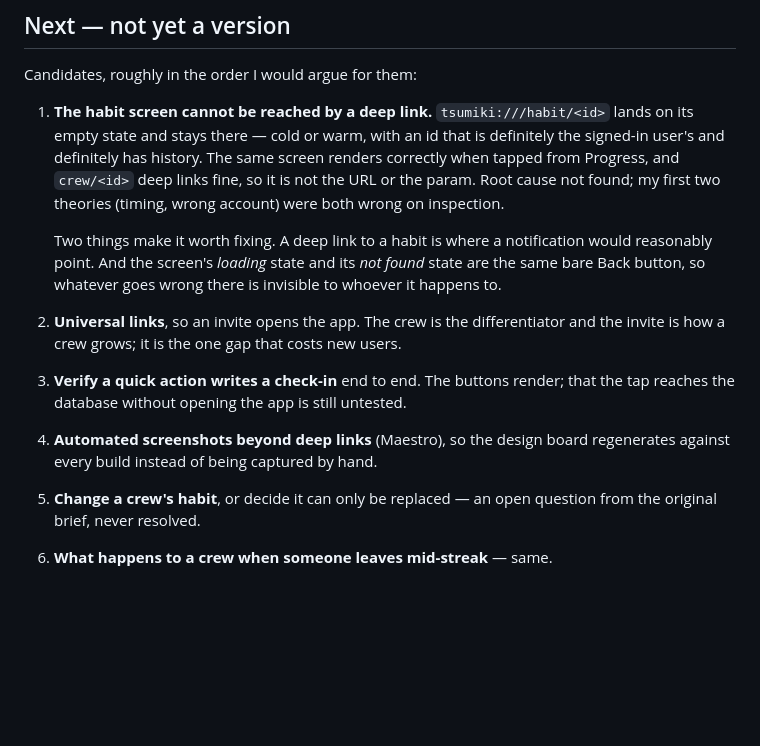
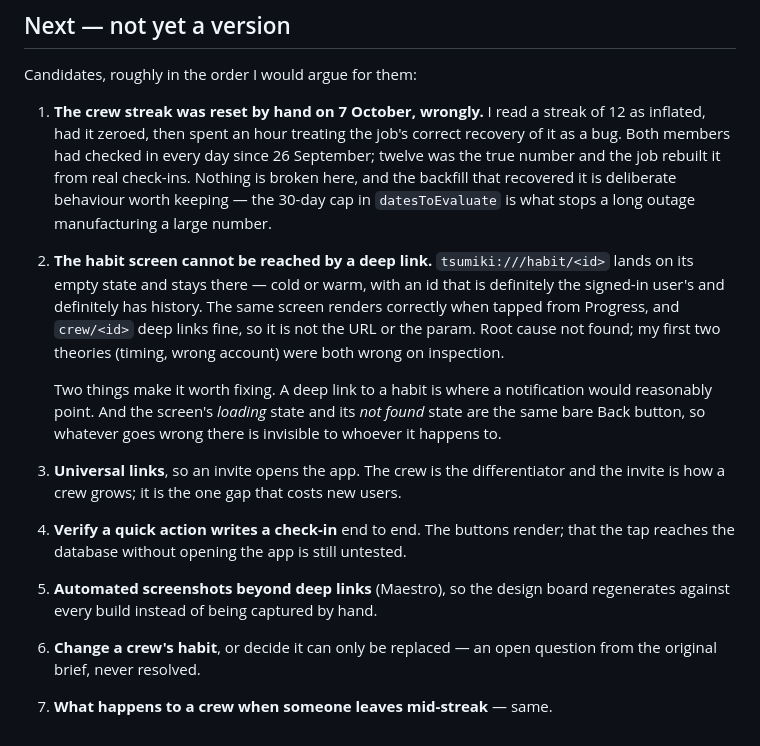
Before and after one commit to anthonycliff68-png/tsumiki, a Markdown page: docs/releases.md, the part around the change. Rendered like a GitHub page; blank space fills up the shorter version.

Commit message:
Record that the streak was never broken
The crew reading 12 had earned it: both members checked in every day from
26 September, and the job rebuilt the number from real check-ins after I
had it zeroed on a misreading. Backfilling from history is the behaviour
that recovered it, and the 30-day cap in datesToEvaluate is what keeps it
from running away.

Co-Authored-By: Claude Opus 5 <noreply@anthropic.com>

```diff
--- a/docs/releases.md
+++ b/docs/releases.md
@@ -83,7 +83,15 @@ brand side is now starting.
 
 Candidates, roughly in the order I would argue for them:
 
-1. **The habit screen cannot be reached by a deep link.** `tsumiki:///habit/<id>`
+1. **The crew streak was reset by hand on 7 October, wrongly.** I read a
+   streak of 12 as inflated, had it zeroed, then spent an hour treating the
+   job's correct recovery of it as a bug. Both members had checked in every
+   day since 26 September; twelve was the true number and the job rebuilt it
+   from real check-ins. Nothing is broken here, and the backfill that
+   recovered it is deliberate behaviour worth keeping — the 30-day cap in
+   `datesToEvaluate` is what stops a long outage manufacturing a large number.
+
+2. **The habit screen cannot be reached by a deep link.** `tsumiki:///habit/<id>`
    lands on its empty state and stays there — cold or warm, with an id that is
    definitely the signed-in user's and definitely has history. The same screen
    renders correctly when tapped from Progress, and `crew/<id>` deep links
@@ -95,13 +103,13 @@ Candidates, roughly in the order I would argue for them:
    its *not found* state are the same bare Back button, so whatever goes wrong
    there is invisible to whoever it happens to.
 
-2. **Universal links**, so an invite opens the app. The crew is the
+3. **Universal links**, so an invite opens the app. The crew is the
    differentiator and the invite is how a crew grows; it is the one gap that
    costs new users.
-3. **Verify a quick action writes a check-in** end to end. The buttons render;
+4. **Verify a quick action writes a check-in** end to end. The buttons render;
    that the tap reaches the database without opening the app is still untested.
-4. **Automated screenshots beyond deep links** (Maestro), so the design board regenerates against
+5. **Automated screenshots beyond deep links** (Maestro), so the design board regenerates against
    every build instead of being captured by hand.
-5. **Change a crew's habit**, or decide it can only be replaced — an open
+6. **Change a crew's habit**, or decide it can only be replaced — an open
    question from the original brief, never resolved.
-6. **What happens to a crew when someone leaves mid-streak** — same.
+7. **What happens to a crew when someone leaves mid-streak** — same.
```
